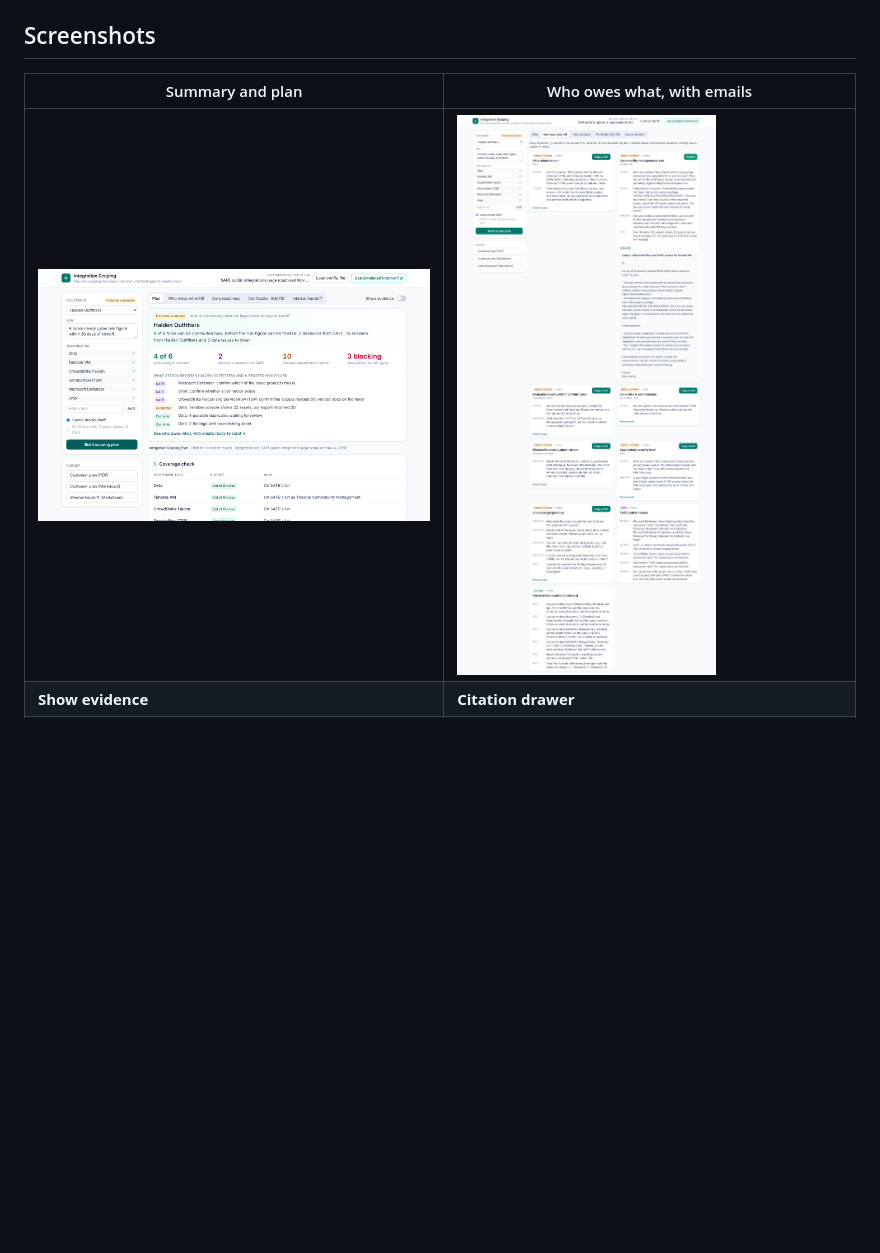
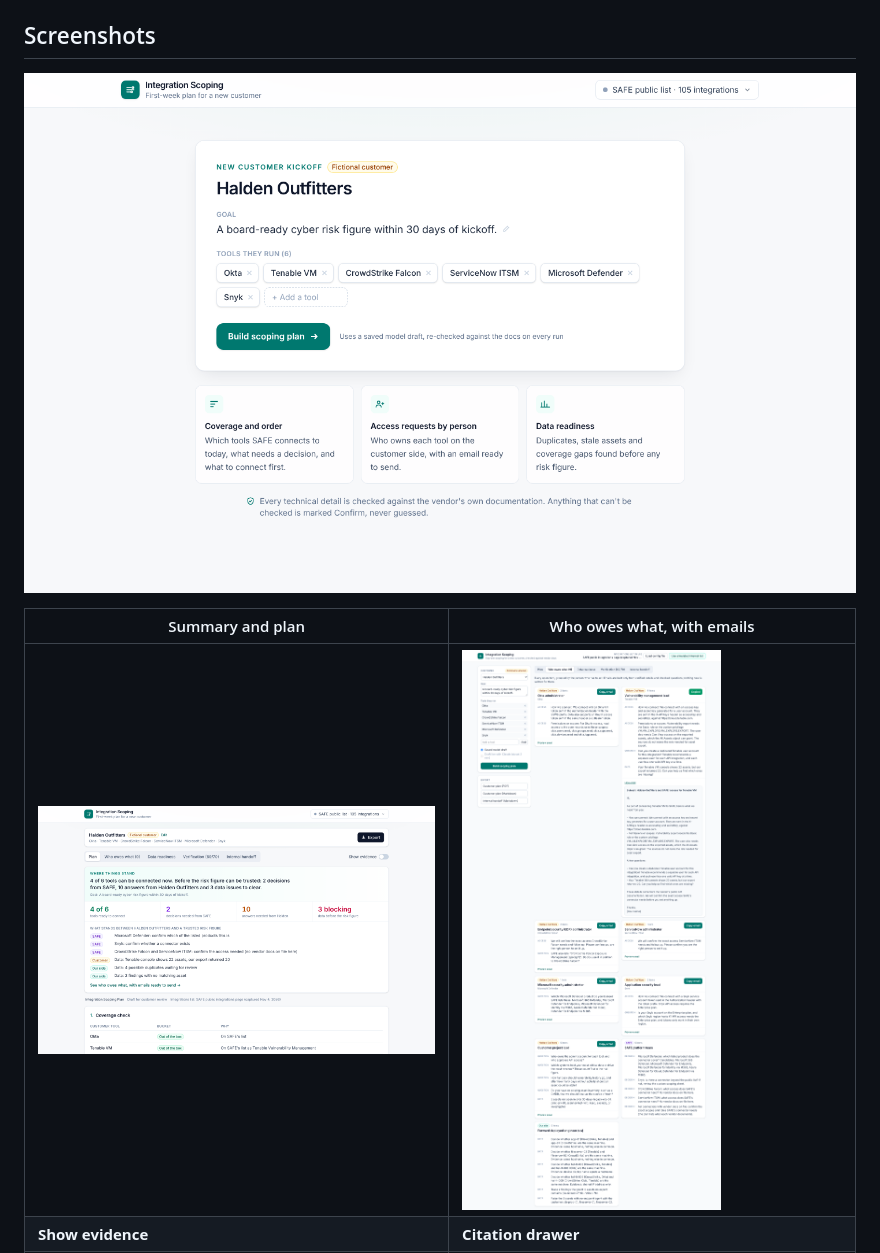
Before and after one commit to PranavCR01/integration-scoping-demo, a Markdown page: README.md, the part around the change. Drawn GitHub-style; pictures changed too: docs/screenshots/landing.png (added), docs/screenshots/plan.png; blank space fills up the shorter version.

```diff
--- a/README.md
+++ b/README.md
@@ -134,6 +134,8 @@ tests/             verifier (planted errors), coverage, data, config swap
 
 ## Screenshots
 
+![Landing](docs/screenshots/landing.png)
+
 | Summary and plan | Who owes what, with emails |
 |---|---|
 | ![Summary](docs/screenshots/plan.png) | ![Who owes what](docs/screenshots/who-owes-what.png) |
```
Also changed, not shown: docs/DEMO_SCRIPT.md (+3 -3 lines), 5 other files.
